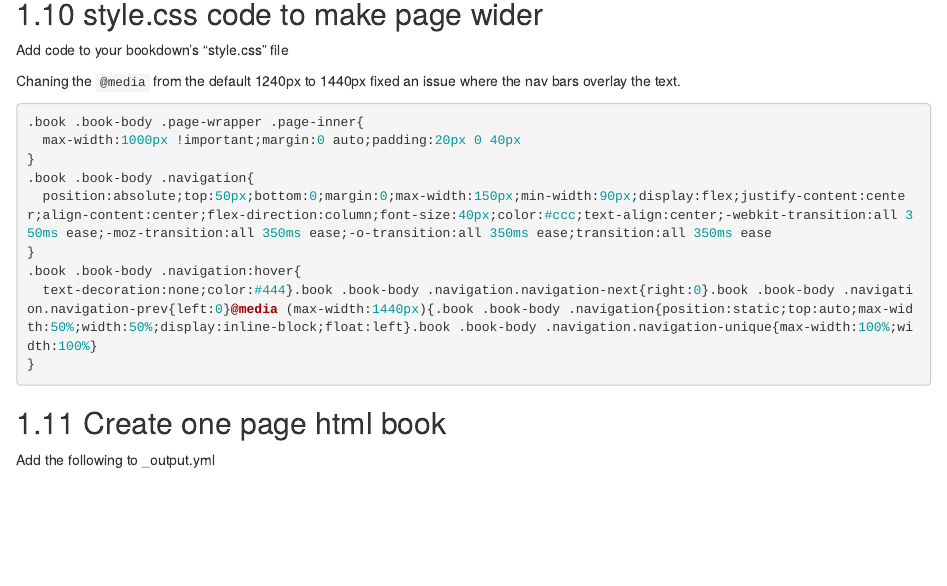
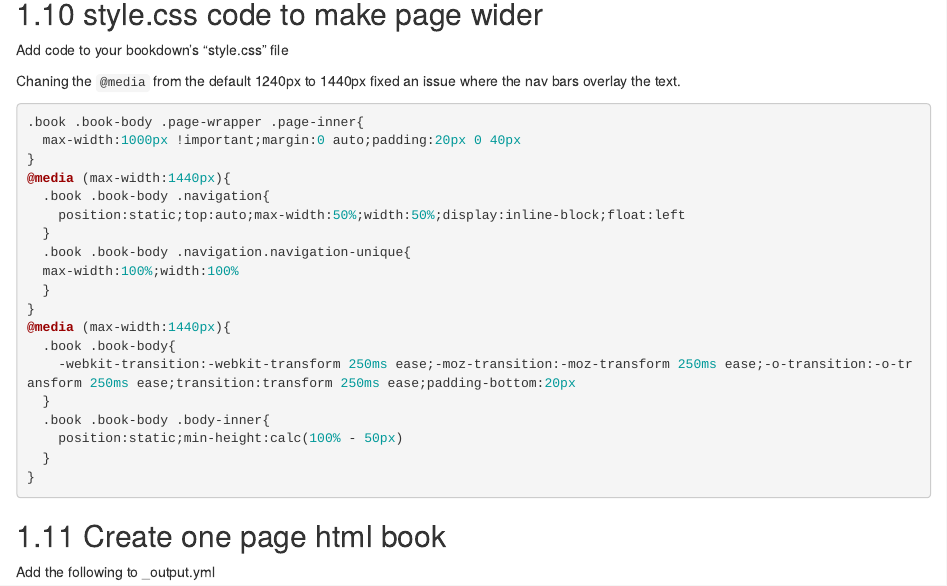
Before and after one commit to m-gemmell/Nextflow_guide, an R Markdown document (01-MG_Bookdown_guide.Rmd): the page in a window 1100 px wide, from 4540 px down. Rendered offline with R 4.5, knitr and Pandoc, with nearby package versions; drawn as R Markdown's standard HTML page in place of the format the file asks for.

Commit message:
Update 01-MG_Bookdown_guide.Rmd

````diff
--- a/01-MG_Bookdown_guide.Rmd
+++ b/01-MG_Bookdown_guide.Rmd
@@ -284,11 +284,21 @@ Chaning the `@media` from the default 1240px to 1440px fixed an issue where the
 .book .book-body .page-wrapper .page-inner{
   max-width:1000px !important;margin:0 auto;padding:20px 0 40px
 }
-.book .book-body .navigation{
-  position:absolute;top:50px;bottom:0;margin:0;max-width:150px;min-width:90px;display:flex;justify-content:center;align-content:center;flex-direction:column;font-size:40px;color:#ccc;text-align:center;-webkit-transition:all 350ms ease;-moz-transition:all 350ms ease;-o-transition:all 350ms ease;transition:all 350ms ease
+@media (max-width:1440px){
+  .book .book-body .navigation{
+    position:static;top:auto;max-width:50%;width:50%;display:inline-block;float:left
+  }
+  .book .book-body .navigation.navigation-unique{
+  max-width:100%;width:100%
+  }
 }
-.book .book-body .navigation:hover{
-  text-decoration:none;color:#444}.book .book-body .navigation.navigation-next{right:0}.book .book-body .navigation.navigation-prev{left:0}@media (max-width:1440px){.book .book-body .navigation{position:static;top:auto;max-width:50%;width:50%;display:inline-block;float:left}.book .book-body .navigation.navigation-unique{max-width:100%;width:100%}
+@media (max-width:1440px){
+  .book .book-body{
+    -webkit-transition:-webkit-transform 250ms ease;-moz-transition:-moz-transform 250ms ease;-o-transition:-o-transform 250ms ease;transition:transform 250ms ease;padding-bottom:20px
+  }
+  .book .book-body .body-inner{
+    position:static;min-height:calc(100% - 50px)
+  }
 }
 ```
 
````
